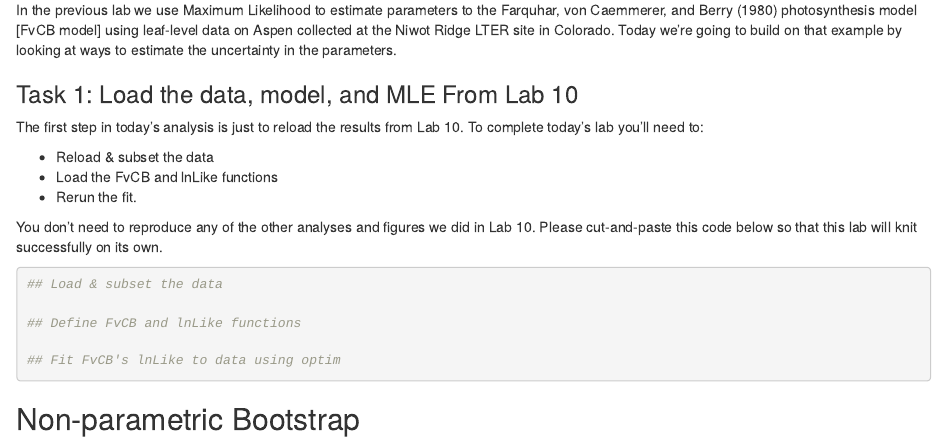
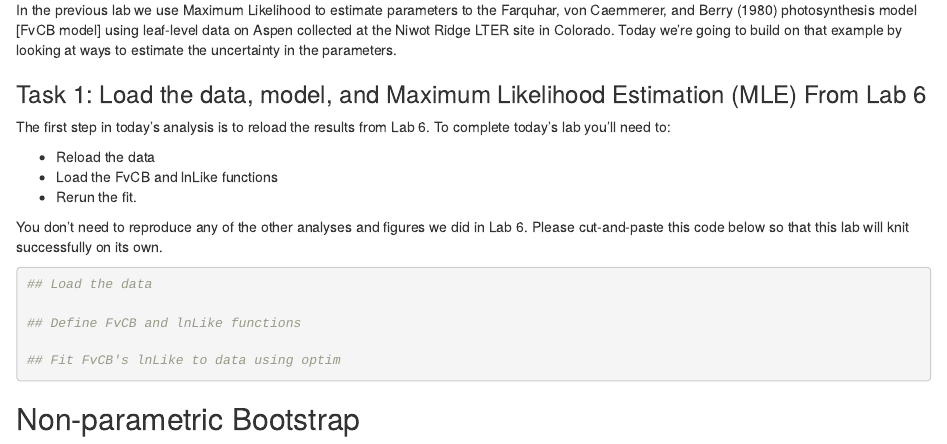
Before and after one commit to mdietze/EE375, an R Markdown document (Lab07_Bootstrap.Rmd): the page in a window 1100 px wide, from 100 px down. Rendered offline with R 4.5, knitr and Pandoc, with nearby package versions; some code elsewhere in the file could not run offline.

Commit message:
Update Lab07_Bootstrap.Rmd

````diff
--- a/Lab07_Bootstrap.Rmd
+++ b/Lab07_Bootstrap.Rmd
@@ -6,18 +6,18 @@ output: html_document
 
 In the previous lab we use Maximum Likelihood to estimate parameters to the Farquhar, von Caemmerer, and Berry (1980) photosynthesis model [FvCB model] using leaf-level data on Aspen collected at the Niwot Ridge LTER site in Colorado. Today we're going to build on that example by looking at ways to estimate the uncertainty in the parameters.
 
-### Task 1: Load the data, model, and MLE From Lab 10
+### Task 1: Load the data, model, and Maximum Likelihood Estimation (MLE) From Lab 6
 
-The first step in today's analysis is just to reload the results from Lab 10. To complete today's lab you'll need to:
+The first step in today's analysis is to reload the results from Lab 6. To complete today's lab you'll need to:
 
-* Reload & subset the data
+* Reload the data
 * Load the FvCB and lnLike functions
 * Rerun the fit.
 
-You don't need to reproduce any of the other analyses and figures we did in Lab 10. Please cut-and-paste this code below so that this lab will knit successfully on its own.
+You don't need to reproduce any of the other analyses and figures we did in Lab 6. Please cut-and-paste this code below so that this lab will knit successfully on its own.
 
 ```{r}
-## Load & subset the data
+## Load the data
 
 ## Define FvCB and lnLike functions
 
````
